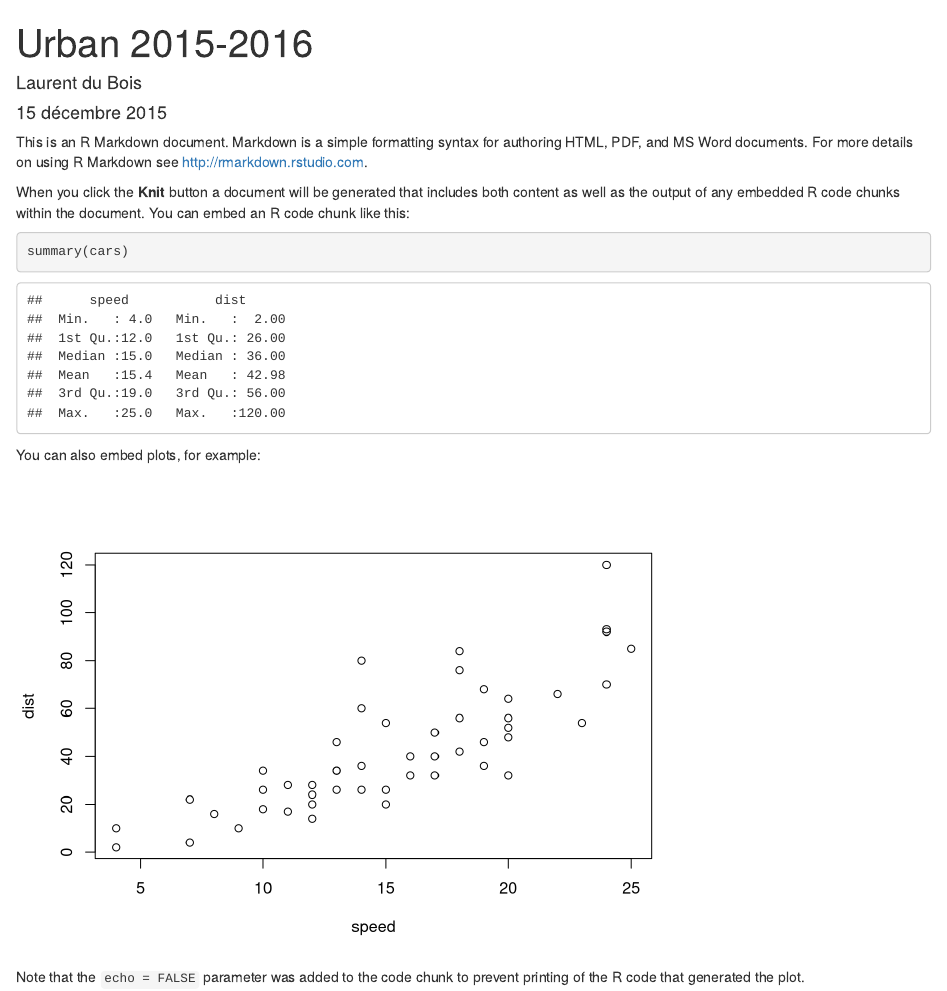
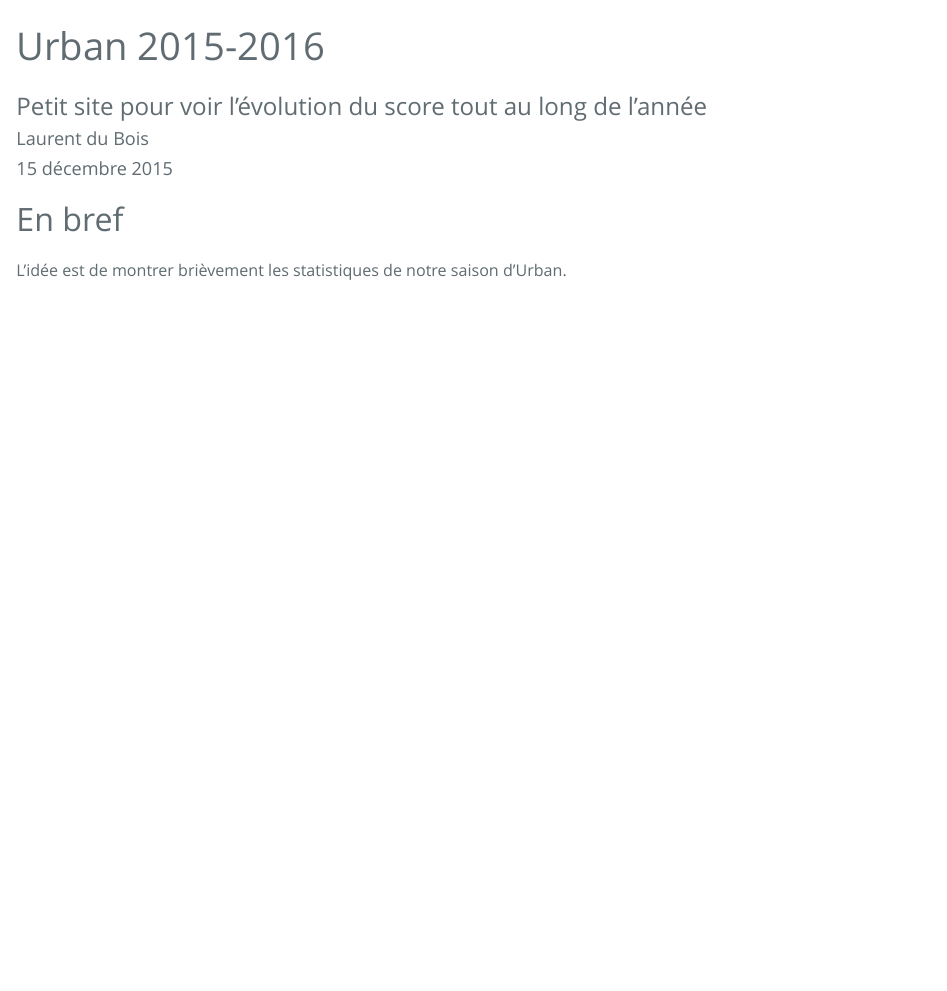
Before and after one commit to laurentdb/UrbanSeason, an R Markdown document (index.Rmd): the page in a window 1100 px wide, from its top. Rendered offline with R 4.5, knitr and Pandoc, with nearby package versions; some code elsewhere in the file could not run offline.

Commit message:
Fixed problems with Rmd generation

````diff
--- a/index.Rmd
+++ b/index.Rmd
@@ -3,11 +3,15 @@ title: "Urban 2015-2016"
 author: "Laurent du Bois"
 date: "15 décembre 2015"
 output: html_document
+subtitle: Petit site pour voir l'évolution du score tout au long de l'année
+css: stylesheets/stylesheet.css
 ---
 
-This is an R Markdown document. Markdown is a simple formatting syntax for authoring HTML, PDF, and MS Word documents. For more details on using R Markdown see <http://rmarkdown.rstudio.com>.
+<meta name="viewport" content="width=device-width, initial-scale=1">
+<link rel="stylesheet" type="text/css" href="stylesheets/normalize.css" media="screen">
+<link href='https://fonts.googleapis.com/css?family=Open+Sans:400,700' rel='stylesheet' type='text/css'>
+<link rel="stylesheet" type="text/css" href="stylesheets/stylesheet.css" media="screen">
+<link rel="stylesheet" type="text/css" href="stylesheets/github-light.css" media="screen">
 
-When you click the **Knit** button a document will be generated that includes both content as well as the output of any embedded R code chunks within the document. You can embed an R code chunk like this:
-
-```{r}
-summary(cars)
+# En bref
+L'idée est de montrer brièvement les statistiques de notre saison d'Urban.
@@ -14,6 +22,2 @@ summary(cars)
 ```
 
-You can also embed plots, for example:
-
-```{r, echo=FALSE}
-plot(cars)
@@ -20,3 +28,2 @@ plot(cars)
 ```
 
-Note that the `echo = FALSE` parameter was added to the code chunk to prevent printing of the R code that generated the plot.
````
Also changed, not shown: index.html, index.Rmd (14 more changed lines).
